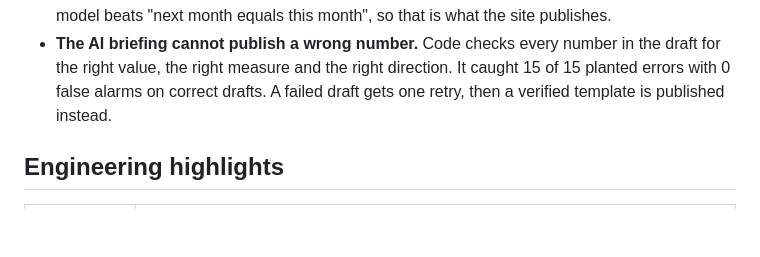
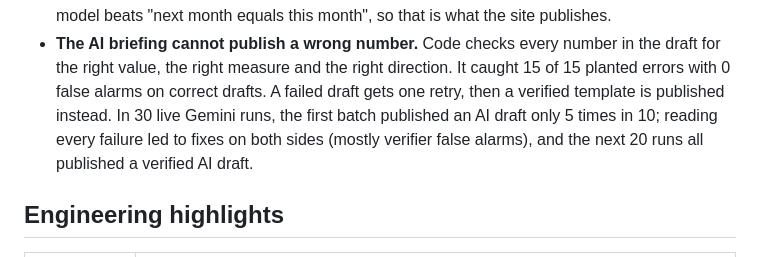
Before and after one commit to lekanlawal1/project5-canada-economy-platform, a Markdown page: README.md, the part around the change. Drawn GitHub-style; blank space fills up the shorter version.

Commit message:
Record the 30-run live briefing evaluation

```diff
--- a/README.md
+++ b/README.md
@@ -41,7 +41,9 @@ dark mode, and works on phones and tablets (tested at iPhone SE to iPad Pro size
 - **The AI briefing cannot publish a wrong number.** Code checks every number in the draft for
   the right value, the right measure and the right direction. It caught 15 of 15 planted
   errors with 0 false alarms on correct drafts. A failed draft gets one retry, then a verified
-  template is published instead.
+  template is published instead. In 30 live Gemini runs, the first batch published an AI draft
+  only 5 times in 10; reading every failure led to fixes on both sides (mostly verifier false
+  alarms), and the next 20 runs all published a verified AI draft.
 
 ## Engineering highlights
 
```
Also changed, not shown: docs/06_briefing.md (+61 -4 lines).
